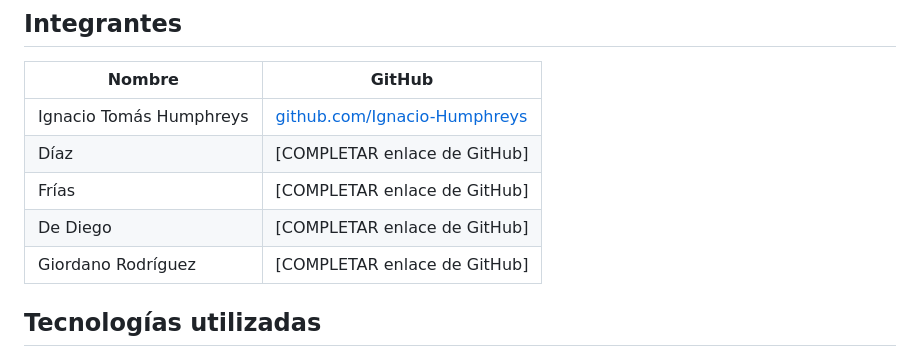
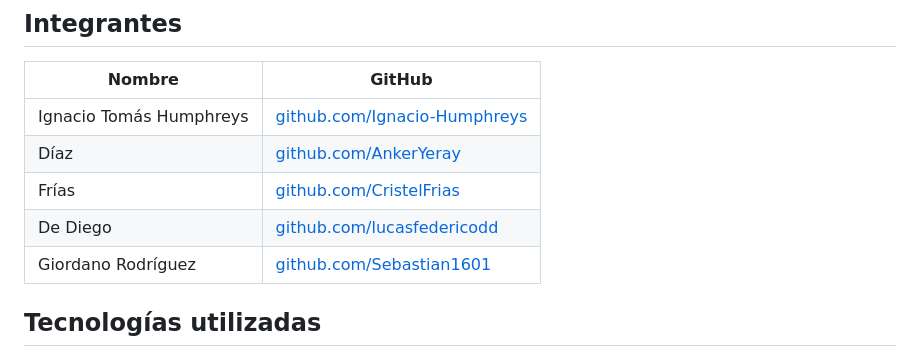
Before and after one commit to Ignacio-Humphreys/TP1_IFTS29_Frontend_Grupo3, a Markdown page: README.md, the part around the change. GitHub-like rendering.

Commit message:
README actualizado

```diff
--- a/README.md
+++ b/README.md
@@ -9,10 +9,10 @@ Sitio web de presentación del equipo para el Trabajo Práctico 1 de la materia
 | Nombre | GitHub |
 |---|---|
 | Ignacio Tomás Humphreys | [github.com/Ignacio-Humphreys](https://github.com/Ignacio-Humphreys) |
-| Díaz | [COMPLETAR enlace de GitHub] |
-| Frías | [COMPLETAR enlace de GitHub] |
-| De Diego | [COMPLETAR enlace de GitHub] |
-| Giordano Rodríguez | [COMPLETAR enlace de GitHub] |
+| Díaz | [github.com/AnkerYeray](https://github.com/AnkerYeray) |
+| Frías | [github.com/CristelFrias](https://github.com/CristelFrias) |
+| De Diego | [github.com/lucasfedericodd](https://github.com/lucasfedericodd) |
+| Giordano Rodríguez | [github.com/Sebastian1601](https://github.com/Sebastian1601) |
 
 ## Tecnologías utilizadas
 
```
